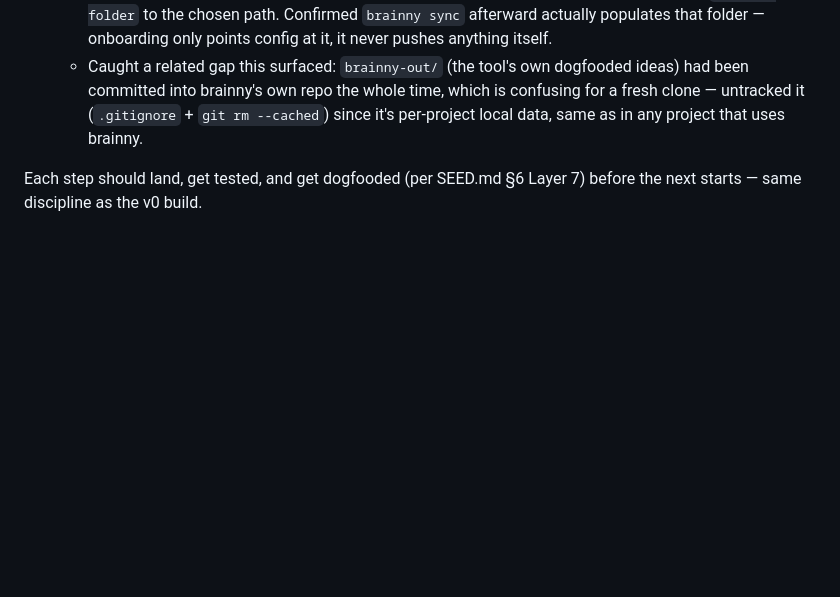
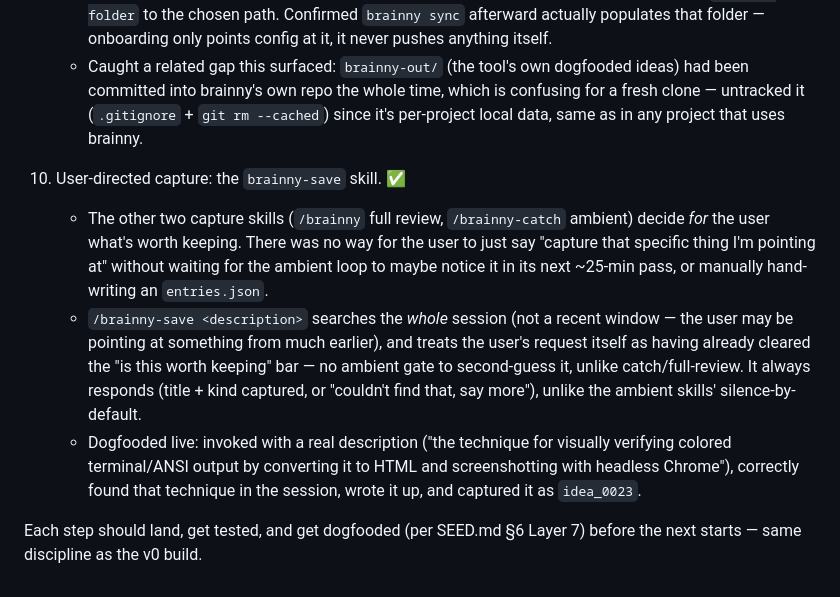
Before and after one commit to AlsammanAlsamman/brainny, a Markdown page: OPERATIONS.md, the part around the change. Rendered like a GitHub page; blank space fills up the shorter version.

```diff
--- a/OPERATIONS.md
+++ b/OPERATIONS.md
@@ -342,5 +342,24 @@ permission-gated local check — see above.
      (`.gitignore` + `git rm --cached`) since it's per-project local
      data, same as in any project that uses brainny.
 
+10. User-directed capture: the `brainny-save` skill. ✅
+    - The other two capture skills (`/brainny` full review, `/brainny-catch`
+      ambient) decide *for* the user what's worth keeping. There was no way
+      for the user to just say "capture that specific thing I'm pointing
+      at" without waiting for the ambient loop to maybe notice it in its
+      next ~25-min pass, or manually hand-writing an `entries.json`.
+    - `/brainny-save <description>` searches the *whole* session (not a
+      recent window — the user may be pointing at something from much
+      earlier), and treats the user's request itself as having already
+      cleared the "is this worth keeping" bar — no ambient gate to
+      second-guess it, unlike catch/full-review. It always responds
+      (title + kind captured, or "couldn't find that, say more"), unlike
+      the ambient skills' silence-by-default.
+    - Dogfooded live: invoked with a real description
+      ("the technique for visually verifying colored terminal/ANSI output
+      by converting it to HTML and screenshotting with headless Chrome"),
+      correctly found that technique in the session, wrote it up, and
+      captured it as `idea_0023`.
+
 Each step should land, get tested, and get dogfooded (per SEED.md §6
 Layer 7) before the next starts — same discipline as the v0 build.
```
Also changed, not shown: README.md (+6 -0 lines), skills/brainny/save.md (added, +73 -0 lines).
